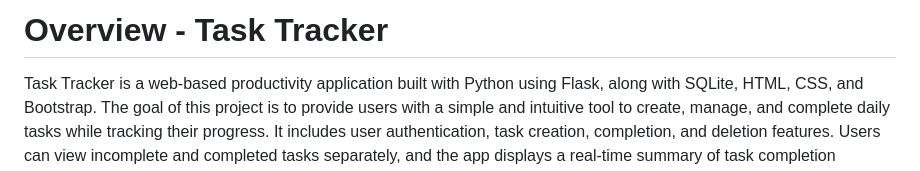
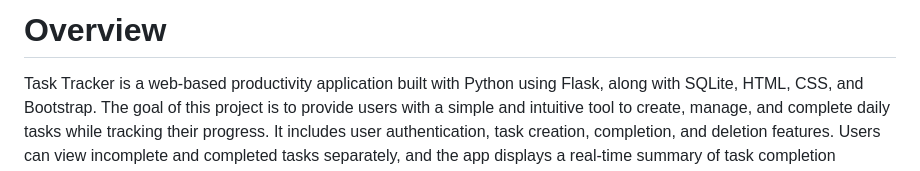
Before and after one commit to xavierxavierlim/Task-Tracker, a Markdown page: README.md, the part around the change. Drawn GitHub-style.

```diff
--- a/README.md
+++ b/README.md
@@ -1,4 +1,4 @@
-# Overview - Task Tracker
+# Overview
 Task Tracker is a web-based productivity application built with Python using Flask, along with SQLite, HTML, CSS, and Bootstrap. The goal of this project is to provide users with a simple and intuitive tool to create, manage, and complete daily tasks while tracking their progress. It includes user authentication, task creation, completion, and deletion features. Users can view incomplete and completed tasks separately, and the app displays a real-time summary of task completion statistics.
 
 This project was built as part of the CS50 course’s final project to apply all the skills I’ve learned throughout the term, including templating with Jinja2, routing with Flask, managing user sessions, working with SQL databases, and implementing authentication and logic securely and cleanly.
```
